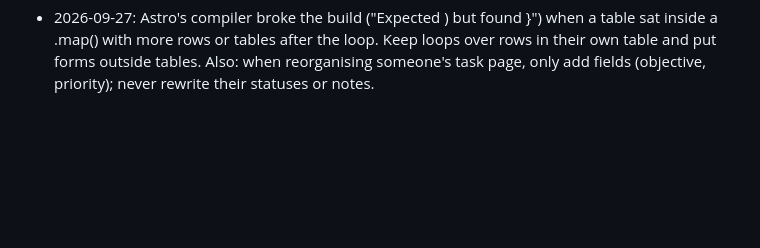
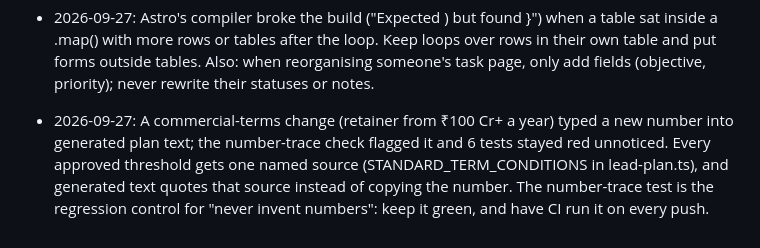
Before and after one commit to virat-mohan/ViratMohan, a Markdown page: case-study/LEARNINGS.md, the part around the change. Drawn GitHub-style; blank space fills up the shorter version.

Commit message:
Learnings: approved thresholds need one named source; number-trace test is a regression control
Co-Authored-By: Claude Opus 5.5 <noreply@anthropic.com>
Claude-Session: https://claude.ai/code/session_011baCMjVAUtq4wtmyTx2t6y

```diff
--- a/case-study/LEARNINGS.md
+++ b/case-study/LEARNINGS.md
@@ -18,3 +18,4 @@ Every self-audit reads this first and adds to it last. One line per lesson: date
 - 2026-09-26: Employee Support Agent: team questions used to go only to Virat, so a new hire waited on him for things the Brain already knew. Rule: a team question gets a sourced Brain answer by email first; only unanswered ones nudge Virat, and both land in the 9:30 team report.
 - 2026-09-27: A scripted text replace used the first "</summary>" in the file as the end marker and matched an empty range, so the "replacement" was inserted between every character of a 130-line page (it became 10,000 lines). Never slice by the first match of a common tag; anchor on a unique string, and assert the slice is non-empty before replacing.
 - 2026-09-27: Astro's compiler broke the build ("Expected ) but found }") when a table sat inside a .map() with more rows or tables after the loop. Keep loops over rows in their own table and put forms outside tables. Also: when reorganising someone's task page, only add fields (objective, priority); never rewrite their statuses or notes.
+- 2026-09-27: A commercial-terms change (retainer from ₹100 Cr+ a year) typed a new number into generated plan text; the number-trace check flagged it and 6 tests stayed red unnoticed. Every approved threshold gets one named source (STANDARD_TERM_CONDITIONS in lead-plan.ts), and generated text quotes that source instead of copying the number. The number-trace test is the regression control for "never invent numbers": keep it green, and have CI run it on every push.
```
